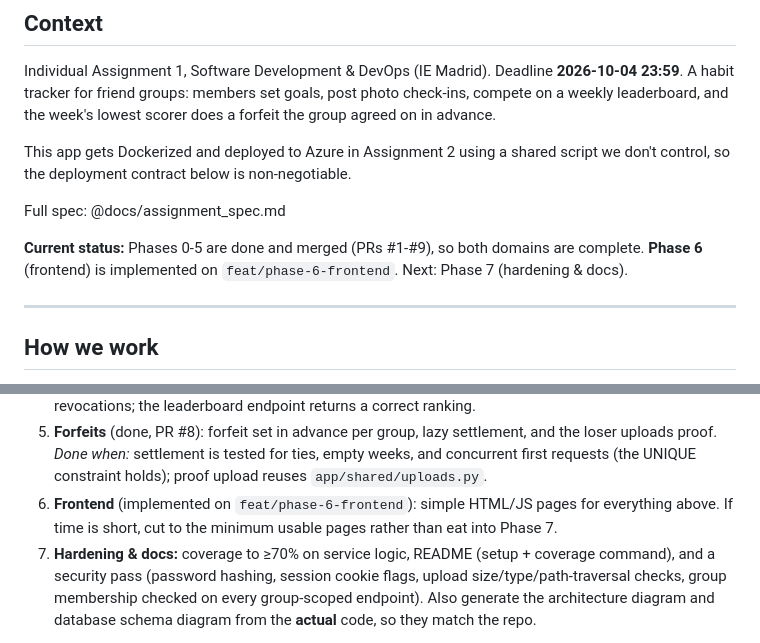
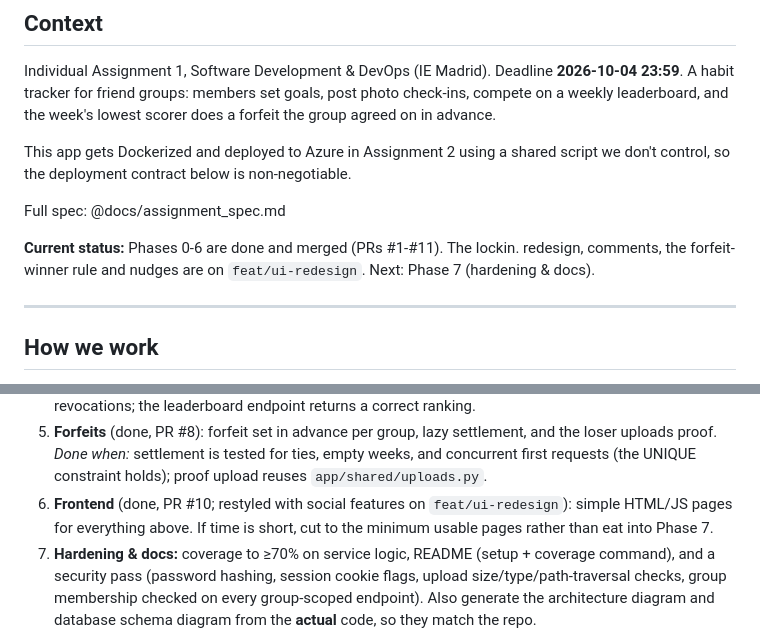
Before and after one commit to lamamoucattashieu/accountability_tracker, a Markdown page: CLAUDE.md, 2 parts joined by grey strips. GitHub-like rendering.

Commit message:
docs: update CLAUDE.md status after Phase 6 and the redesign
Co-Authored-By: Claude Opus 5.5 <noreply@anthropic.com>

```diff
--- a/CLAUDE.md
+++ b/CLAUDE.md
@@ -10,8 +10,8 @@ control, so the deployment contract below is non-negotiable.
 
 Full spec: @docs/assignment_spec.md
 
-**Current status:** Phases 0-5 are done and merged (PRs #1-#9), so both domains are complete.
-**Phase 6** (frontend) is implemented on `feat/phase-6-frontend`. Next: Phase 7 (hardening & docs).
+**Current status:** Phases 0-6 are done and merged (PRs #1-#11). The lockin. redesign, comments,
+the forfeit-winner rule and nudges are on `feat/ui-redesign`. Next: Phase 7 (hardening & docs).
 
 ---
 
@@ -316,7 +316,7 @@ Recorded so later phases stay consistent with them. Each one was an open questio
    uploads proof.
    *Done when:* settlement is tested for ties, empty weeks, and concurrent first requests (the
    UNIQUE constraint holds); proof upload reuses `app/shared/uploads.py`.
-6. **Frontend** (implemented on `feat/phase-6-frontend`): simple HTML/JS pages for everything
+6. **Frontend** (done, PR #10; restyled with social features on `feat/ui-redesign`): simple HTML/JS pages for everything
    above. If time is short, cut to the minimum usable pages rather than eat into Phase 7.
 7. **Hardening & docs:** coverage to ≥70% on service logic, README (setup + coverage command),
    and a security pass (password hashing, session cookie flags, upload size/type/path-traversal
```
